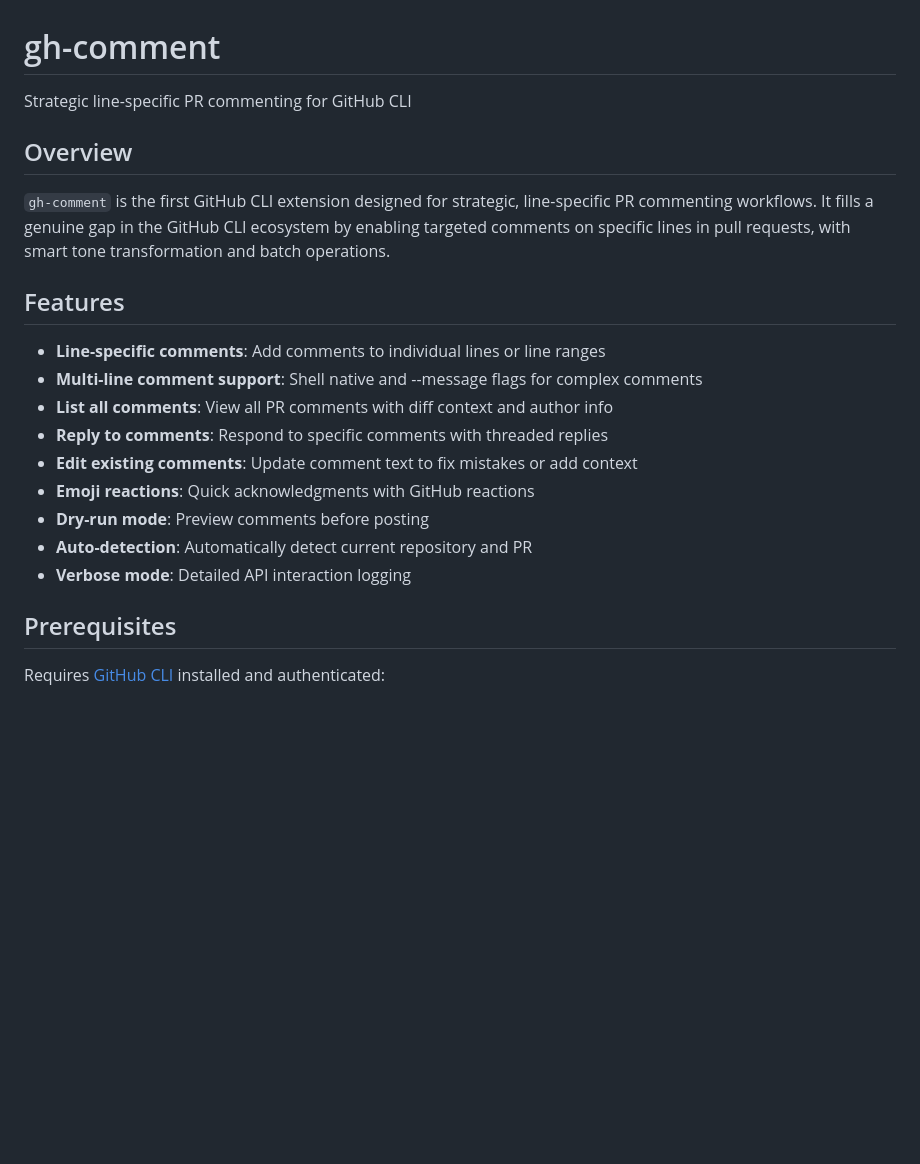
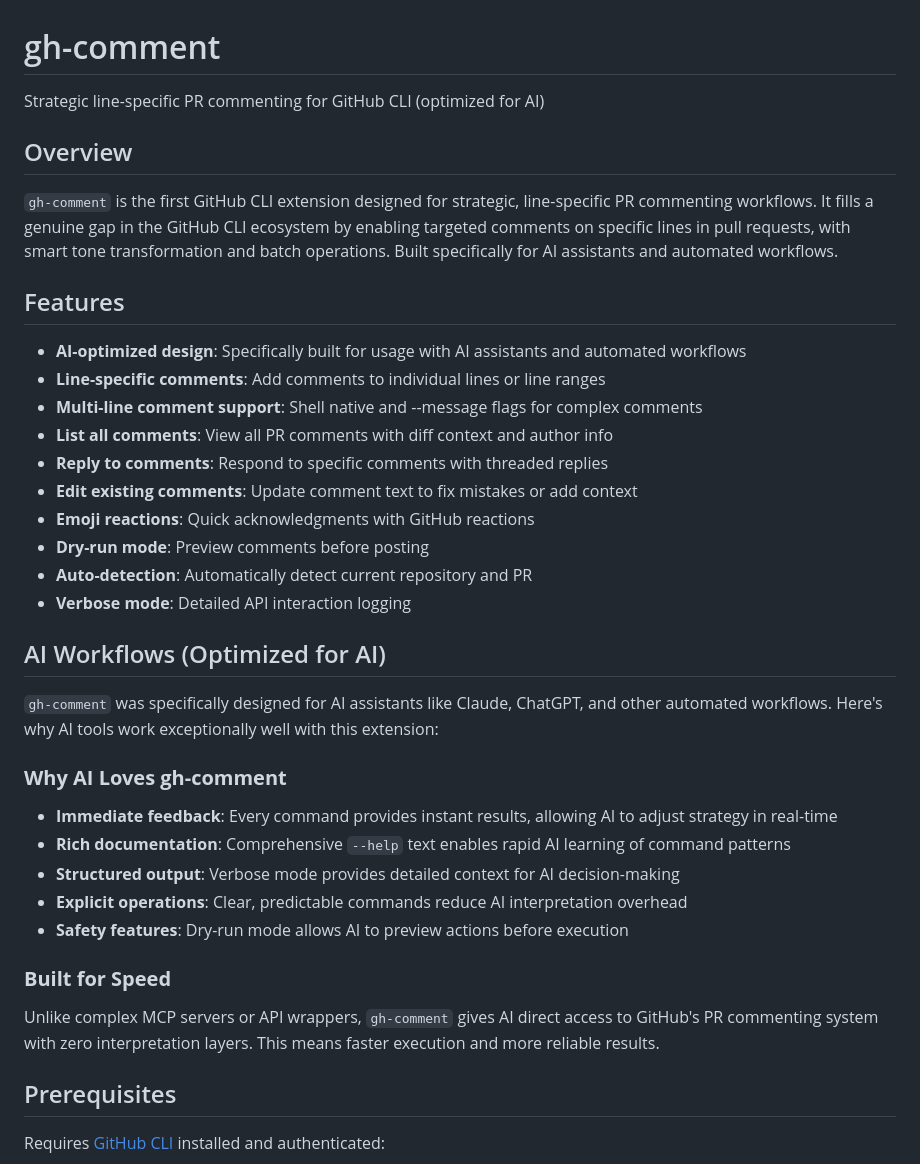
Before and after one commit to silouanwright/gh-comment, a Markdown page: README.md, the part around the change. Drawn GitHub-style; blank space fills up the shorter version.

Commit message:
docs: add AI-focused features and optimization details to README

```diff
--- a/README.md
+++ b/README.md
@@ -1,13 +1,14 @@
 # gh-comment
 
-Strategic line-specific PR commenting for GitHub CLI
+Strategic line-specific PR commenting for GitHub CLI (optimized for AI)
 
 ## Overview
 
-`gh-comment` is the first GitHub CLI extension designed for strategic, line-specific PR commenting workflows. It fills a genuine gap in the GitHub CLI ecosystem by enabling targeted comments on specific lines in pull requests, with smart tone transformation and batch operations.
+`gh-comment` is the first GitHub CLI extension designed for strategic, line-specific PR commenting workflows. It fills a genuine gap in the GitHub CLI ecosystem by enabling targeted comments on specific lines in pull requests, with smart tone transformation and batch operations. Built specifically for AI assistants and automated workflows.
 
 ## Features
 
+- **AI-optimized design**: Specifically built for usage with AI assistants and automated workflows
 - **Line-specific comments**: Add comments to individual lines or line ranges
 - **Multi-line comment support**: Shell native and --message flags for complex comments
 - **List all comments**: View all PR comments with diff context and author info
@@ -17,6 +18,22 @@ Strategic line-specific PR commenting for GitHub CLI
 - **Dry-run mode**: Preview comments before posting
 - **Auto-detection**: Automatically detect current repository and PR
 - **Verbose mode**: Detailed API interaction logging
+
+## AI Workflows (Optimized for AI)
+
+`gh-comment` was specifically designed for AI assistants like Claude, ChatGPT, and other automated workflows. Here's why AI tools work exceptionally well with this extension:
+
+### **Why AI Loves gh-comment**
+
+- **Immediate feedback**: Every command provides instant results, allowing AI to adjust strategy in real-time
+- **Rich documentation**: Comprehensive `--help` text enables rapid AI learning of command patterns
+- **Structured output**: Verbose mode provides detailed context for AI decision-making
+- **Explicit operations**: Clear, predictable commands reduce AI interpretation overhead
+- **Safety features**: Dry-run mode allows AI to preview actions before execution
+
+### **Built for Speed**
+
+Unlike complex MCP servers or API wrappers, `gh-comment` gives AI direct access to GitHub's PR commenting system with zero interpretation layers. This means faster execution and more reliable results.
 
 ## Prerequisites
 
```
